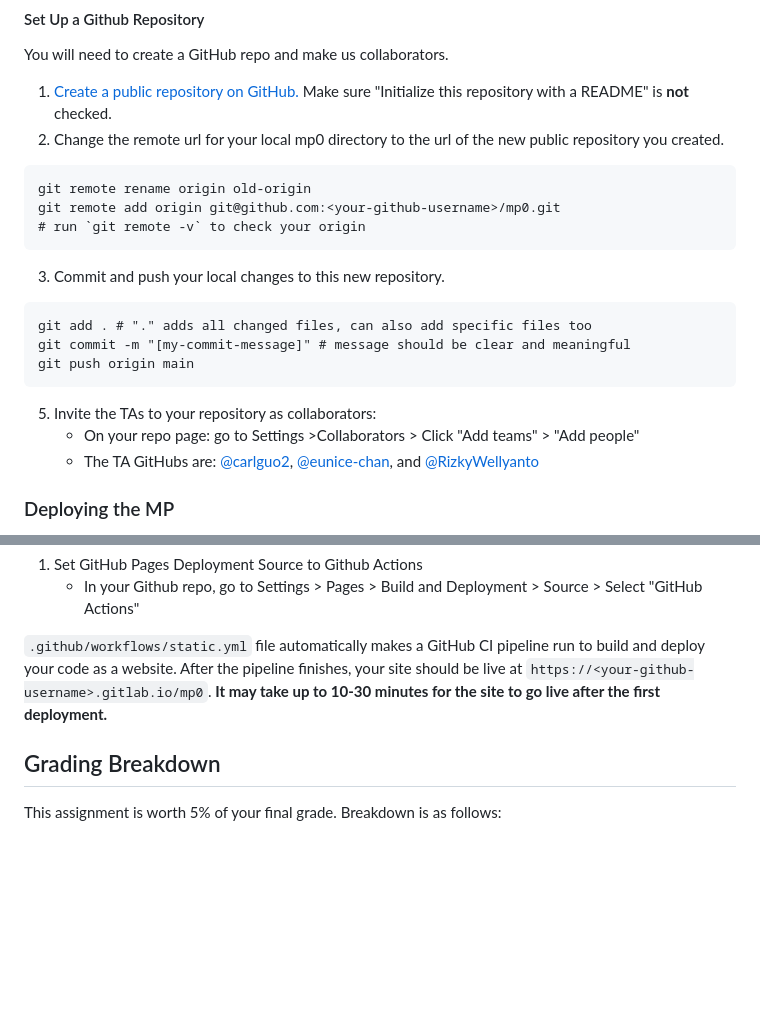
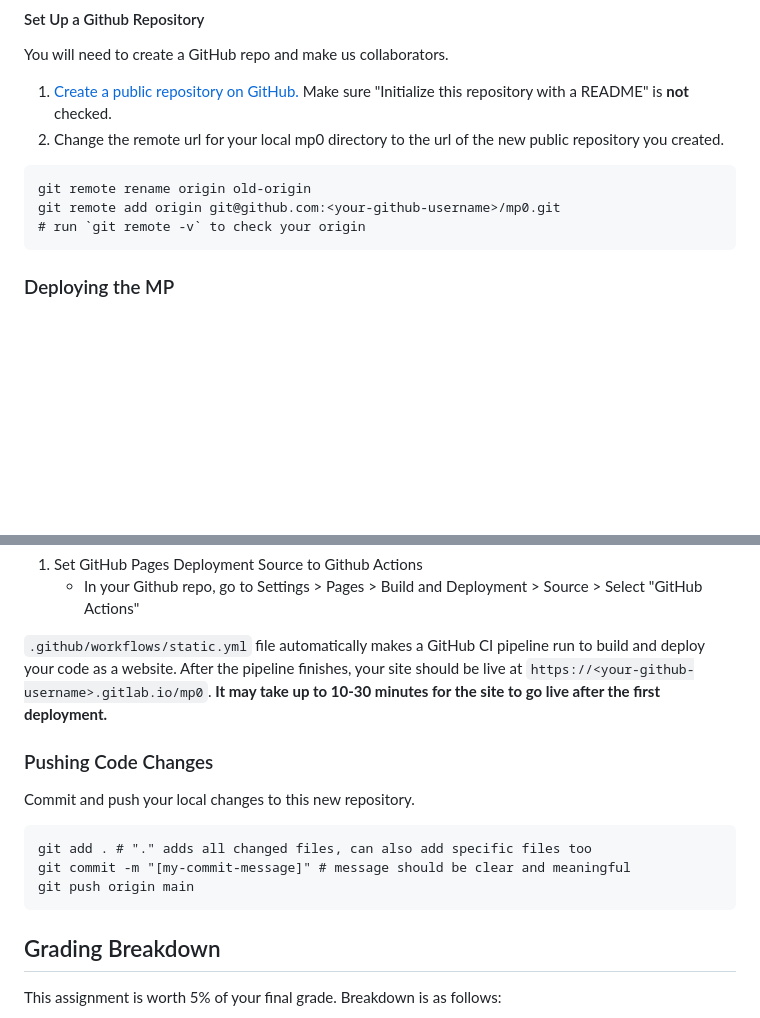
Before and after one commit to RuimingShen/mp0, a Markdown page: README.md, 2 parts joined by grey strips. Rendered like a GitHub page; blank space fills up the shorter version.

Commit message:
Restore commit and push instructions in README

````diff
--- a/README.md
+++ b/README.md
@@ -49,15 +49,6 @@ git remote rename origin old-origin
 git remote add origin git@github.com:<your-github-username>/mp0.git
 # run `git remote -v` to check your origin
 ```
-3. Commit and push your local changes to this new repository.
-```
-git add . # "." adds all changed files, can also add specific files too
-git commit -m "[my-commit-message]" # message should be clear and meaningful
-git push origin main
-```
-5. Invite the TAs to your repository as collaborators:
-    - On your repo page: go to Settings >Collaborators > Click "Add teams" > "Add people"
-    - The TA GitHubs are: [@carlguo2](https://github.com/carlguo2), [@eunice-chan](https://github.com/eunice-chan), and [@RizkyWellyanto](https://github.com/RizkyWellyanto)
 
 ### Deploying the MP
 In order for us to view and grade your MP, you will be deploying your webpage with GitHub's pipelines. This should happen automatically after pushing to your repository, through Github Actions deployment pipeline.
@@ -68,6 +59,14 @@ You will need to do some additional to properly deploy the website. There are a
 <!-- 3. Set GitHub Pages Visibility to **public**, otherwise your deployed url will be randomized. -->
 
 `.github/workflows/static.yml` file automatically makes a GitHub CI pipeline run to build and deploy your code as a website. After the pipeline finishes, your site should be live at `https://<your-github-username>.gitlab.io/mp0`. **It may take up to 10-30 minutes for the site to go live after the first deployment.**
+
+### Pushing Code Changes
+Commit and push your local changes to this new repository.
+```
+git add . # "." adds all changed files, can also add specific files too
+git commit -m "[my-commit-message]" # message should be clear and meaningful
+git push origin main
+```
 
 ## Grading Breakdown
 This assignment is worth 5% of your final grade. Breakdown is as follows:
````
